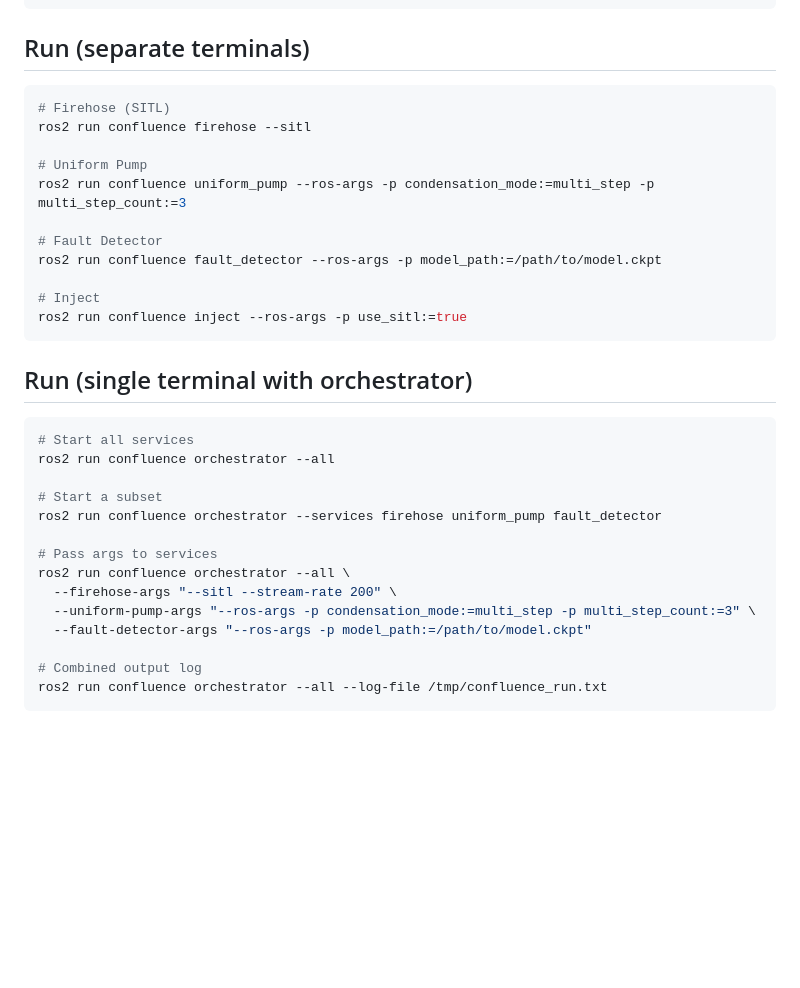
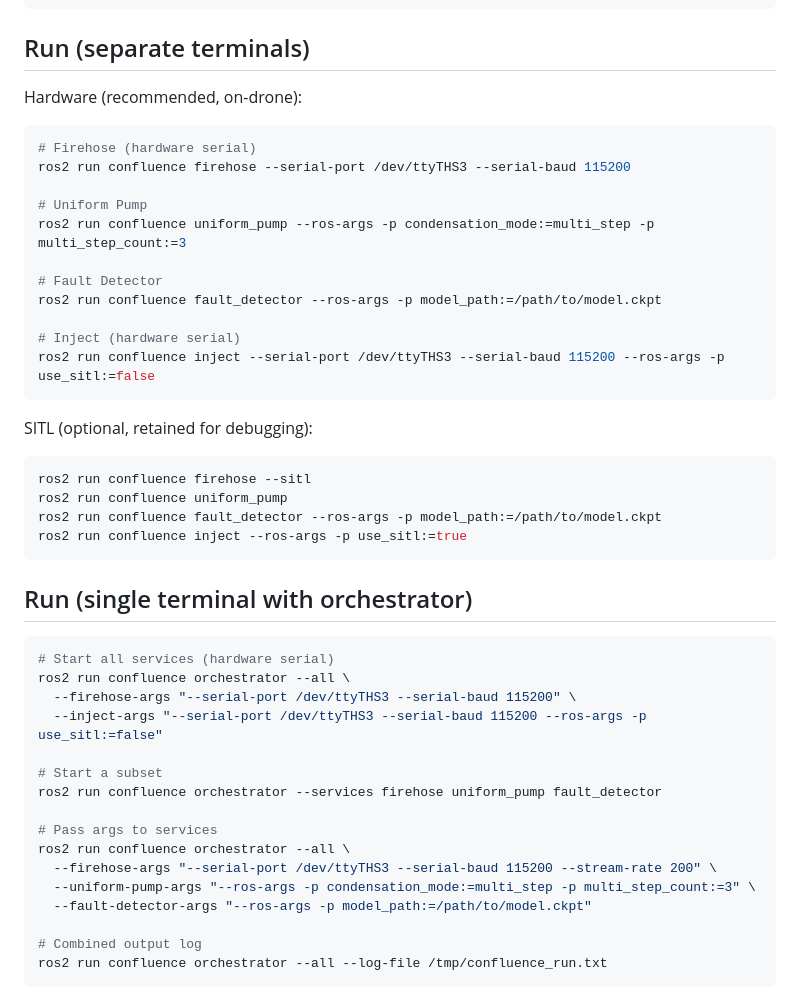
Before and after one commit to FloopyFlop/Confluence, a Markdown page: README.md, the part around the change. Drawn GitHub-style; blank space fills up the shorter version.

Commit message:
Update README to reflect actual run commands

````diff
--- a/README.md
+++ b/README.md
@@ -34,9 +34,10 @@ source install/setup.bash
 ```
 
 ## Run (separate terminals)
+Hardware (recommended, on-drone):
 ```bash
-# Firehose (SITL)
-ros2 run confluence firehose --sitl
+# Firehose (hardware serial)
+ros2 run confluence firehose --serial-port /dev/ttyTHS3 --serial-baud 115200
 
 # Uniform Pump
 ros2 run confluence uniform_pump --ros-args -p condensation_mode:=multi_step -p multi_step_count:=3
@@ -44,21 +45,31 @@ ros2 run confluence uniform_pump --ros-args -p condensation_mode:=multi_step -p
 # Fault Detector
 ros2 run confluence fault_detector --ros-args -p model_path:=/path/to/model.ckpt
 
-# Inject
+# Inject (hardware serial)
+ros2 run confluence inject --serial-port /dev/ttyTHS3 --serial-baud 115200 --ros-args -p use_sitl:=false
+```
+
+SITL (optional, retained for debugging):
+```bash
+ros2 run confluence firehose --sitl
+ros2 run confluence uniform_pump
+ros2 run confluence fault_detector --ros-args -p model_path:=/path/to/model.ckpt
 ros2 run confluence inject --ros-args -p use_sitl:=true
 ```
 
 ## Run (single terminal with orchestrator)
 ```bash
-# Start all services
-ros2 run confluence orchestrator --all
+# Start all services (hardware serial)
+ros2 run confluence orchestrator --all \
+  --firehose-args "--serial-port /dev/ttyTHS3 --serial-baud 115200" \
+  --inject-args "--serial-port /dev/ttyTHS3 --serial-baud 115200 --ros-args -p use_sitl:=false"
 
 # Start a subset
 ros2 run confluence orchestrator --services firehose uniform_pump fault_detector
 
 # Pass args to services
 ros2 run confluence orchestrator --all \
-  --firehose-args "--sitl --stream-rate 200" \
+  --firehose-args "--serial-port /dev/ttyTHS3 --serial-baud 115200 --stream-rate 200" \
   --uniform-pump-args "--ros-args -p condensation_mode:=multi_step -p multi_step_count:=3" \
   --fault-detector-args "--ros-args -p model_path:=/path/to/model.ckpt"
 
````
